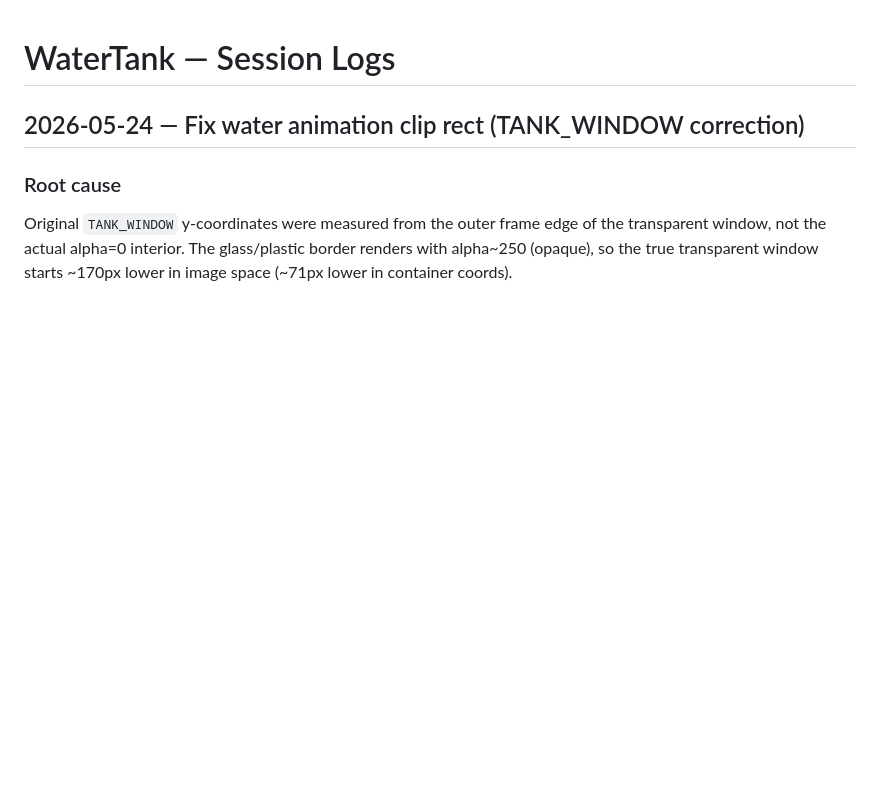
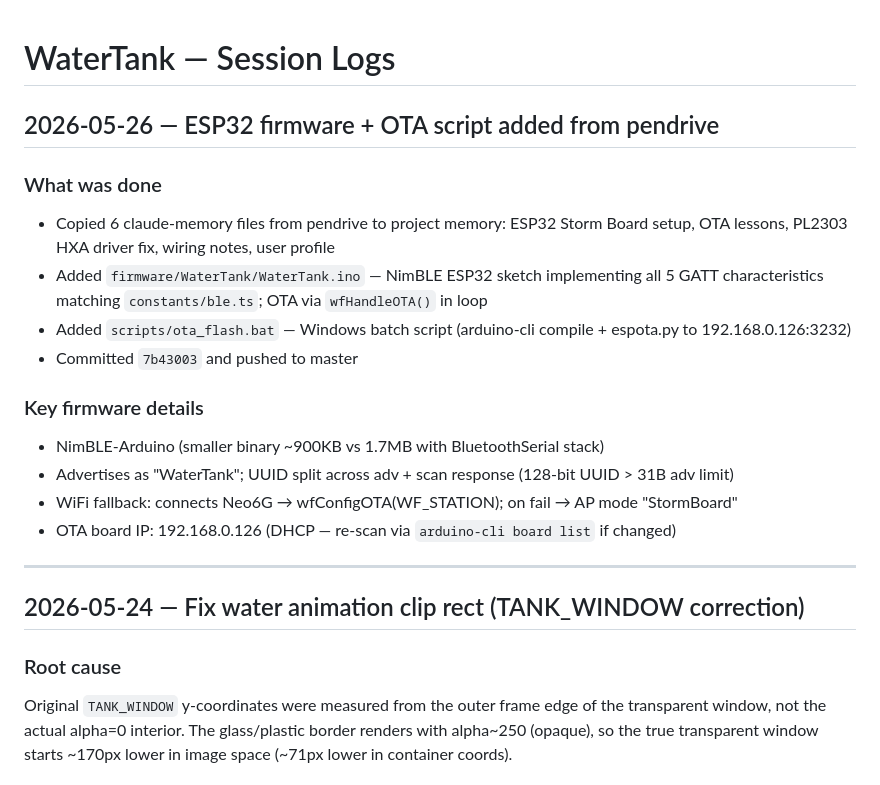
Before and after one commit to parasjaing8/watertank-replit-build, a Markdown page: kb/session_logs.md, the part around the change. Drawn GitHub-style; blank space fills up the shorter version.

Commit message:
chore: log 2026-05-26 pendrive sync session
Co-Authored-By: Claude Sonnet 4.6 <noreply@anthropic.com>

```diff
--- a/kb/session_logs.md
+++ b/kb/session_logs.md
@@ -1,4 +1,20 @@
 # WaterTank — Session Logs
+
+## 2026-05-26 — ESP32 firmware + OTA script added from pendrive
+
+### What was done
+- Copied 6 claude-memory files from pendrive to project memory: ESP32 Storm Board setup, OTA lessons, PL2303 HXA driver fix, wiring notes, user profile
+- Added `firmware/WaterTank/WaterTank.ino` — NimBLE ESP32 sketch implementing all 5 GATT characteristics matching `constants/ble.ts`; OTA via `wfHandleOTA()` in loop
+- Added `scripts/ota_flash.bat` — Windows batch script (arduino-cli compile + espota.py to 192.168.0.126:3232)
+- Committed `7b43003` and pushed to master
+
+### Key firmware details
+- NimBLE-Arduino (smaller binary ~900KB vs 1.7MB with BluetoothSerial stack)
+- Advertises as "WaterTank"; UUID split across adv + scan response (128-bit UUID > 31B adv limit)
+- WiFi fallback: connects Neo6G → wfConfigOTA(WF_STATION); on fail → AP mode "StormBoard"
+- OTA board IP: 192.168.0.126 (DHCP — re-scan via `arduino-cli board list` if changed)
+
+---
 
 ## 2026-05-24 — Fix water animation clip rect (TANK_WINDOW correction)
 
```
